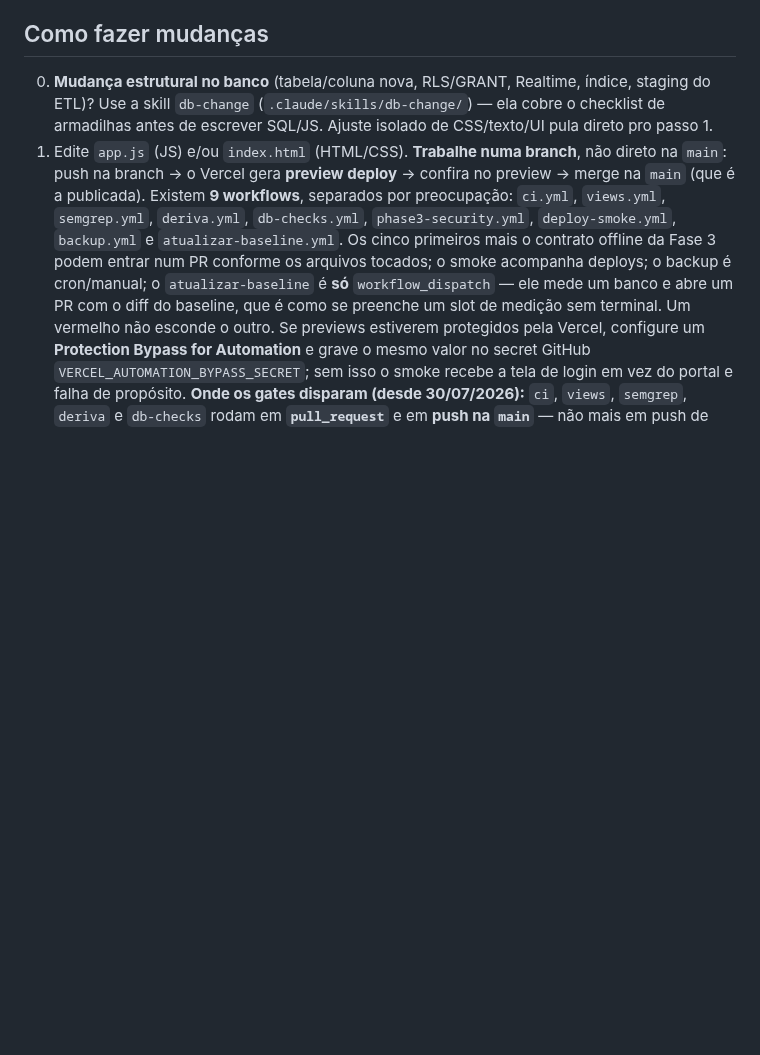
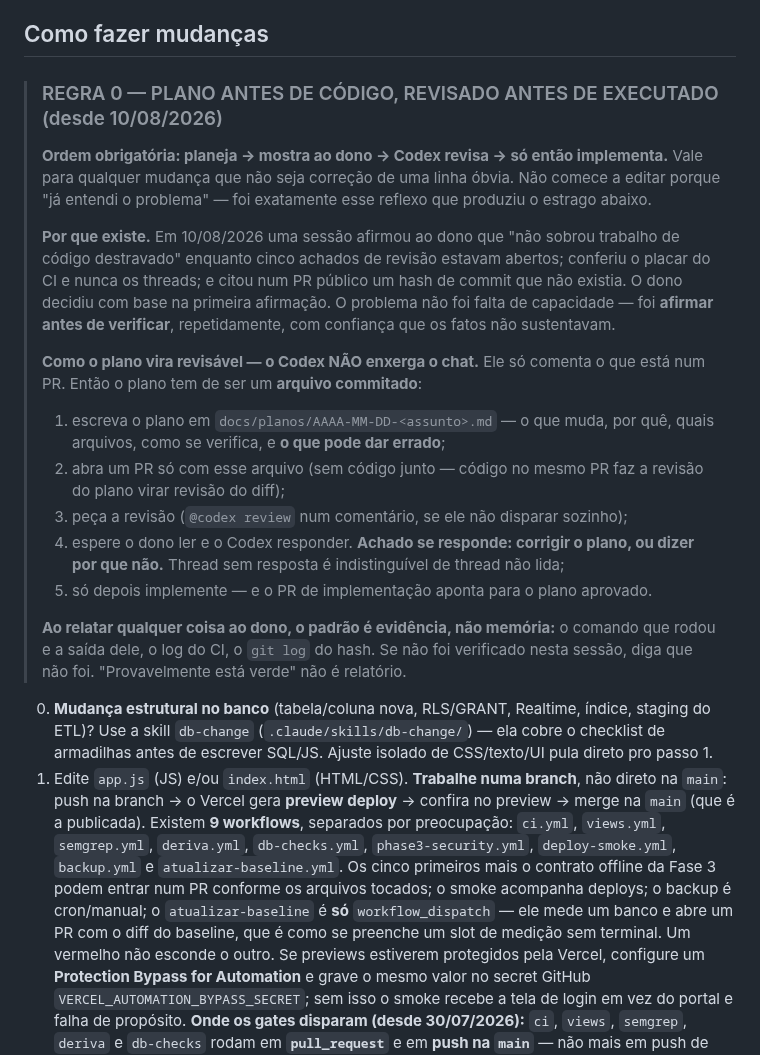
Before and after one commit to LucasMolinari9/LucasCTEC, a Markdown page: CLAUDE.md, the part around the change. Drawn GitHub-style; blank space fills up the shorter version.

Commit message:
docs: Regra 0 — plano antes de código, revisado antes de executado
Ordem obrigatória: planeja -> mostra ao dono -> Codex revisa -> implementa.

Nasce de 10/08/2026, e o registro fica na regra para não virar folclore: uma
sessão afirmou ao dono que "não sobrou trabalho de código destravado" com cinco
achados de revisão abertos, conferiu o placar do CI e nunca os threads, e citou
num PR público um hash de commit inexistente. O dono decidiu com base na
primeira afirmação. O defeito não foi capacidade — foi afirmar antes de
verificar, com confiança que os fatos não sustentavam.

A regra registra também a restrição que decide o FORMATO: o Codex não enxerga o
chat, só comenta o que está num PR. Logo o plano tem de ser arquivo commitado,
em PR próprio, sem código junto — código no mesmo PR faz a revisão do plano
virar revisão do diff.

E o padrão de relato: evidência, não memória. Comando e saída, log do CI, git
log do hash. O que não foi verificado na sessão se declara como não verificado.

Co-Authored-By: Claude Opus 5 <noreply@anthropic.com>
Claude-Session: https://claude.ai/code/session_01KUDzZnu8JZ97sQ8pnb5cAf

```diff
--- a/CLAUDE.md
+++ b/CLAUDE.md
@@ -202,6 +202,34 @@ guardadas pelo `check.js`). Render/DOM e PDF não têm teste (exigiriam navegado
   são: **push** (auto-deploy git) ou o MCP **`deploy_to_vercel`**.
 
 ## Como fazer mudanças
+
+> ### REGRA 0 — PLANO ANTES DE CÓDIGO, REVISADO ANTES DE EXECUTADO (desde 10/08/2026)
+>
+> **Ordem obrigatória: planeja → mostra ao dono → Codex revisa → só então implementa.** Vale para
+> qualquer mudança que não seja correção de uma linha óbvia. Não comece a editar porque "já
+> entendi o problema" — foi exatamente esse reflexo que produziu o estrago abaixo.
+>
+> **Por que existe.** Em 10/08/2026 uma sessão afirmou ao dono que "não sobrou trabalho de código
+> destravado" enquanto cinco achados de revisão estavam abertos; conferiu o placar do CI e nunca
+> os threads; e citou num PR público um hash de commit que não existia. O dono decidiu com base na
+> primeira afirmação. O problema não foi falta de capacidade — foi **afirmar antes de verificar**,
+> repetidamente, com confiança que os fatos não sustentavam.
+>
+> **Como o plano vira revisável — o Codex NÃO enxerga o chat.** Ele só comenta o que está num PR.
+> Então o plano tem de ser um **arquivo commitado**:
+> 1. escreva o plano em `docs/planos/AAAA-MM-DD-<assunto>.md` — o que muda, por quê, quais
+>    arquivos, como se verifica, e **o que pode dar errado**;
+> 2. abra um PR só com esse arquivo (sem código junto — código no mesmo PR faz a revisão do plano
+>    virar revisão do diff);
+> 3. peça a revisão (`@codex review` num comentário, se ele não disparar sozinho);
+> 4. espere o dono ler e o Codex responder. **Achado se responde: corrigir o plano, ou dizer por
+>    que não.** Thread sem resposta é indistinguível de thread não lida;
+> 5. só depois implemente — e o PR de implementação aponta para o plano aprovado.
+>
+> **Ao relatar qualquer coisa ao dono, o padrão é evidência, não memória:** o comando que rodou e a
+> saída dele, o log do CI, o `git log` do hash. Se não foi verificado nesta sessão, diga que não
+> foi. "Provavelmente está verde" não é relatório.
+
 0. **Mudança estrutural no banco** (tabela/coluna nova, RLS/GRANT, Realtime, índice, staging do
    ETL)? Use a skill `db-change` (`.claude/skills/db-change/`) — ela cobre o checklist de
    armadilhas antes de escrever SQL/JS. Ajuste isolado de CSS/texto/UI pula direto pro passo 1.
```
